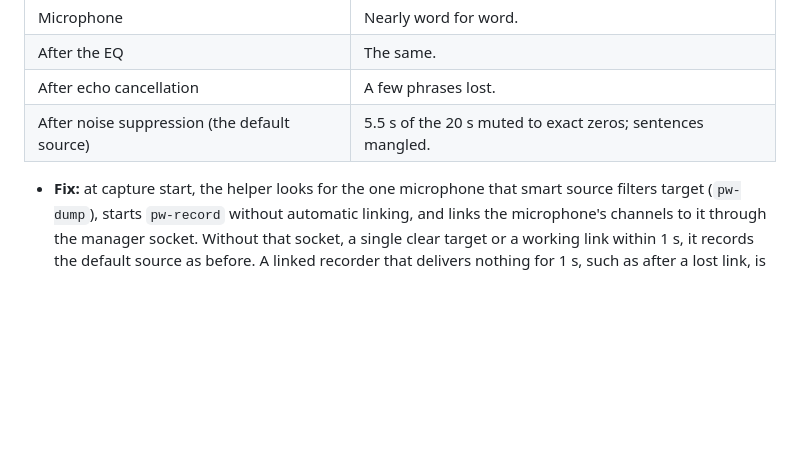
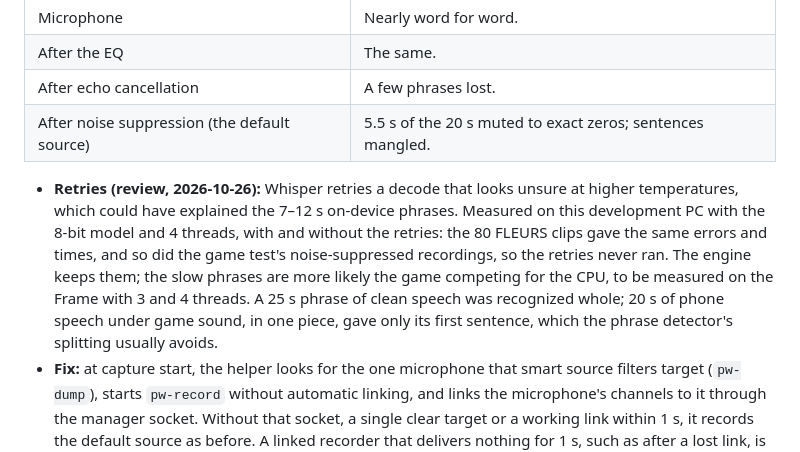
Before and after one commit to TaiKeid/steam-frame-full-keyboard, a Markdown page: docs/dictation.md, the part around the change. GitHub-like rendering; blank space fills up the shorter version.

Commit message:
Record that Whisper's retries are not what slows on-device phrases
Measured with and without them on FLEURS and the game test's noisy
recordings: same errors, same times. The engine keeps them; threads
under game load remain to be measured on the Frame.

```diff
--- a/docs/dictation.md
+++ b/docs/dictation.md
@@ -804,6 +804,7 @@ The owner dictated with a game running locally and speech played from a phone, o
 | After echo cancellation | A few phrases lost. |
 | After noise suppression (the default source) | 5.5 s of the 20 s muted to exact zeros; sentences mangled. |
 
+- **Retries (review, 2026-10-26):** Whisper retries a decode that looks unsure at higher temperatures, which could have explained the 7–12 s on-device phrases. Measured on this development PC with the 8-bit model and 4 threads, with and without the retries: the 80 FLEURS clips gave the same errors and times, and so did the game test's noise-suppressed recordings, so the retries never ran. The engine keeps them; the slow phrases are more likely the game competing for the CPU, to be measured on the Frame with 3 and 4 threads. A 25 s phrase of clean speech was recognized whole; 20 s of phone speech under game sound, in one piece, gave only its first sentence, which the phrase detector's splitting usually avoids.
 - **Fix:** at capture start, the helper looks for the one microphone that smart source filters target (`pw-dump`), starts `pw-record` without automatic linking, and links the microphone's channels to it through the manager socket. Without that socket, a single clear target or a working link within 1 s, it records the default source as before. A linked recorder that delivers nothing for 1 s, such as after a lost link, is replaced by the default source for the rest of that capture. Without a game this records the same audio as before.
 - **Game sound:** the microphone then hears the game too, quietly. While the filters are linked, found at capture start or at a phrase start at least 20 s later (each look runs `pw-dump`), the status line says "Game sounds may be picked up during a play session." until capture stops (owner's wording, without mentioning filters). With game sound under the speech, the phrase detector found pauses less often, so phrases can run longer.
 - **On the headset (r35):** with a game running, the owner found accuracy good, and the notice appeared.
```
